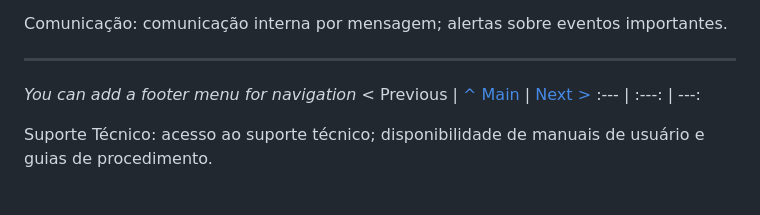
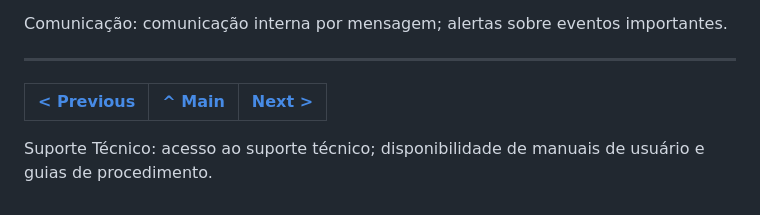
Before and after one commit to TCM23-SIBD-G01/TCM23-SIBD-G01, a Markdown page: REBD/rebd01.md, the part around the change. Rendered like a GitHub page.

```diff
--- a/REBD/rebd01.md
+++ b/REBD/rebd01.md
@@ -72,8 +72,6 @@ Gestão Financeira: monitoramento de custos operacionais e orçamentos da loja;
 Comunicação: comunicação interna por mensagem; alertas sobre eventos importantes.
 
 ---
-_You can add a footer menu for navigation_
-< Previous | [^ Main](/../../) | [Next >](rebd01.md)
+[< Previous](rebd00.md) | [^ Main](/../../) | [Next >](rebd02.md)
 :--- | :---: | ---:
-
 Suporte Técnico: acesso ao suporte técnico; disponibilidade de manuais de usuário e guias de procedimento.
```
